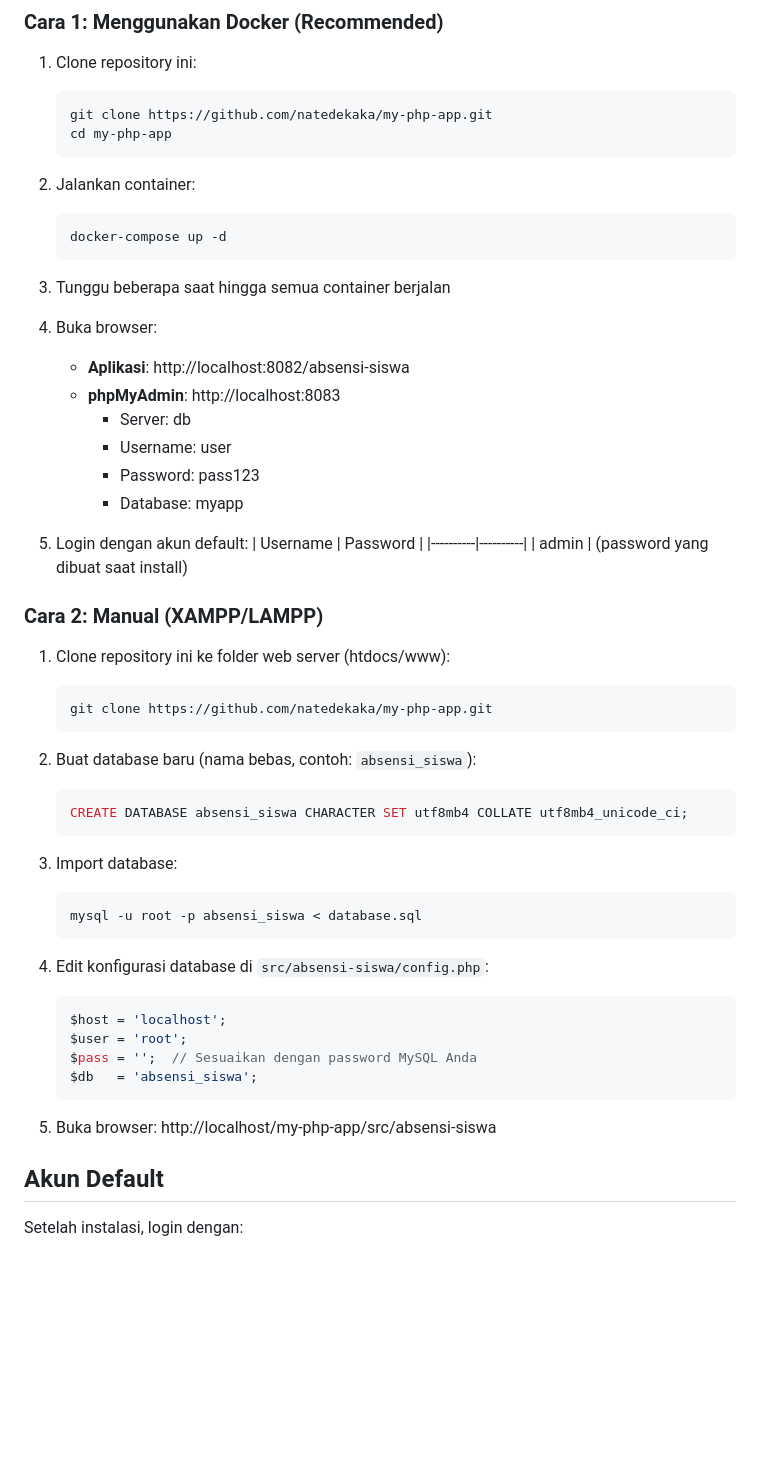
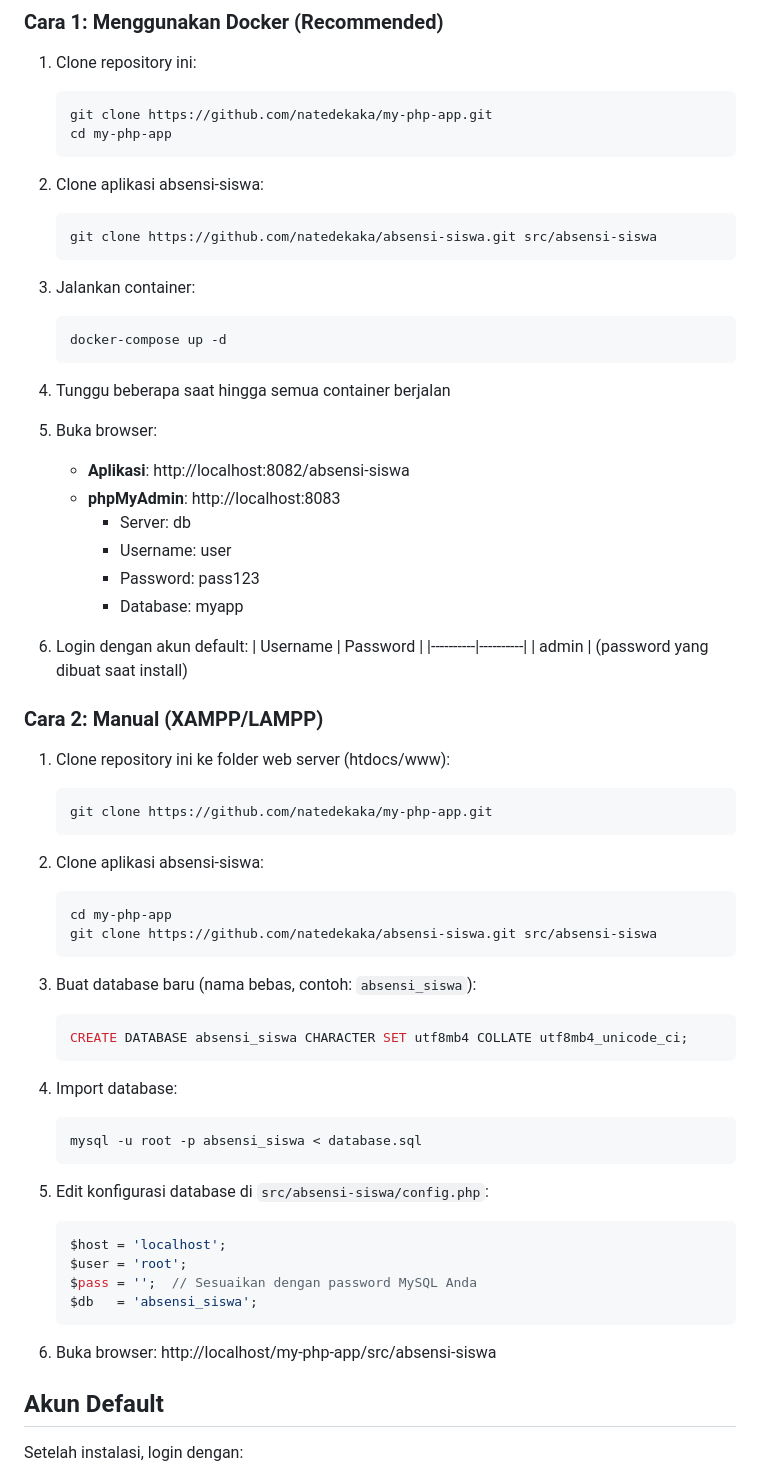
Before and after one commit to natedekaka/my-php-app, a Markdown page: README.md, the part around the change. Drawn GitHub-style; blank space fills up the shorter version.

Commit message:
Update README: add absensi-siswa clone step

````diff
--- a/README.md
+++ b/README.md
@@ -55,14 +55,19 @@ my-php-app/
    cd my-php-app
    ```
 
-2. Jalankan container:
+2. Clone aplikasi absensi-siswa:
+   ```bash
+   git clone https://github.com/natedekaka/absensi-siswa.git src/absensi-siswa
+   ```
+
+3. Jalankan container:
    ```bash
    docker-compose up -d
    ```
 
-3. Tunggu beberapa saat hingga semua container berjalan
+4. Tunggu beberapa saat hingga semua container berjalan
 
-4. Buka browser:
+5. Buka browser:
    - **Aplikasi**: http://localhost:8082/absensi-siswa
    - **phpMyAdmin**: http://localhost:8083
      - Server: db
@@ -70,7 +75,7 @@ my-php-app/
      - Password: pass123
      - Database: myapp
 
-5. Login dengan akun default:
+6. Login dengan akun default:
    | Username | Password |
    |----------|----------|
    | admin | (password yang dibuat saat install)
@@ -82,17 +87,23 @@ my-php-app/
    git clone https://github.com/natedekaka/my-php-app.git
    ```
 
-2. Buat database baru (nama bebas, contoh: `absensi_siswa`):
+2. Clone aplikasi absensi-siswa:
+   ```bash
+   cd my-php-app
+   git clone https://github.com/natedekaka/absensi-siswa.git src/absensi-siswa
+   ```
+
+3. Buat database baru (nama bebas, contoh: `absensi_siswa`):
    ```sql
    CREATE DATABASE absensi_siswa CHARACTER SET utf8mb4 COLLATE utf8mb4_unicode_ci;
    ```
 
-3. Import database:
+4. Import database:
    ```bash
    mysql -u root -p absensi_siswa < database.sql
    ```
 
-4. Edit konfigurasi database di `src/absensi-siswa/config.php`:
+5. Edit konfigurasi database di `src/absensi-siswa/config.php`:
    ```php
    $host = 'localhost';
    $user = 'root';
@@ -100,7 +111,7 @@ my-php-app/
    $db   = 'absensi_siswa';
    ```
 
-5. Buka browser: http://localhost/my-php-app/src/absensi-siswa
+6. Buka browser: http://localhost/my-php-app/src/absensi-siswa
 
 ## Akun Default
 
````
